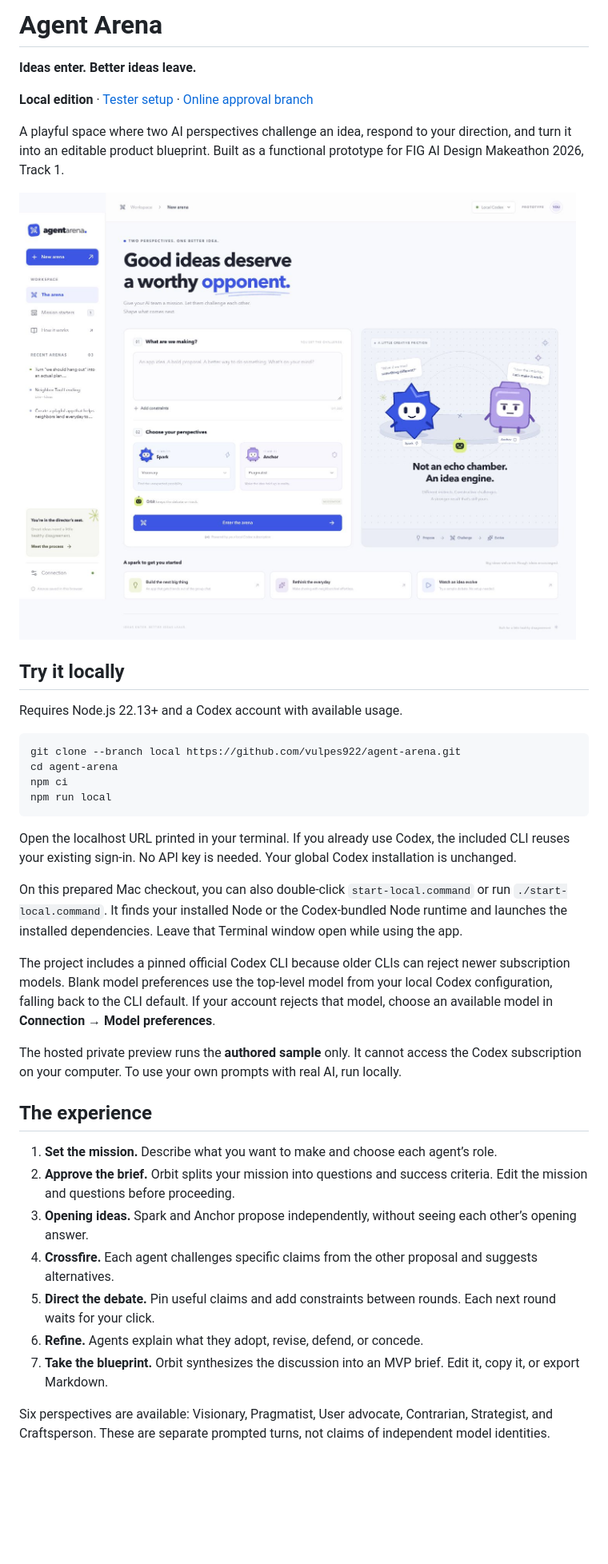
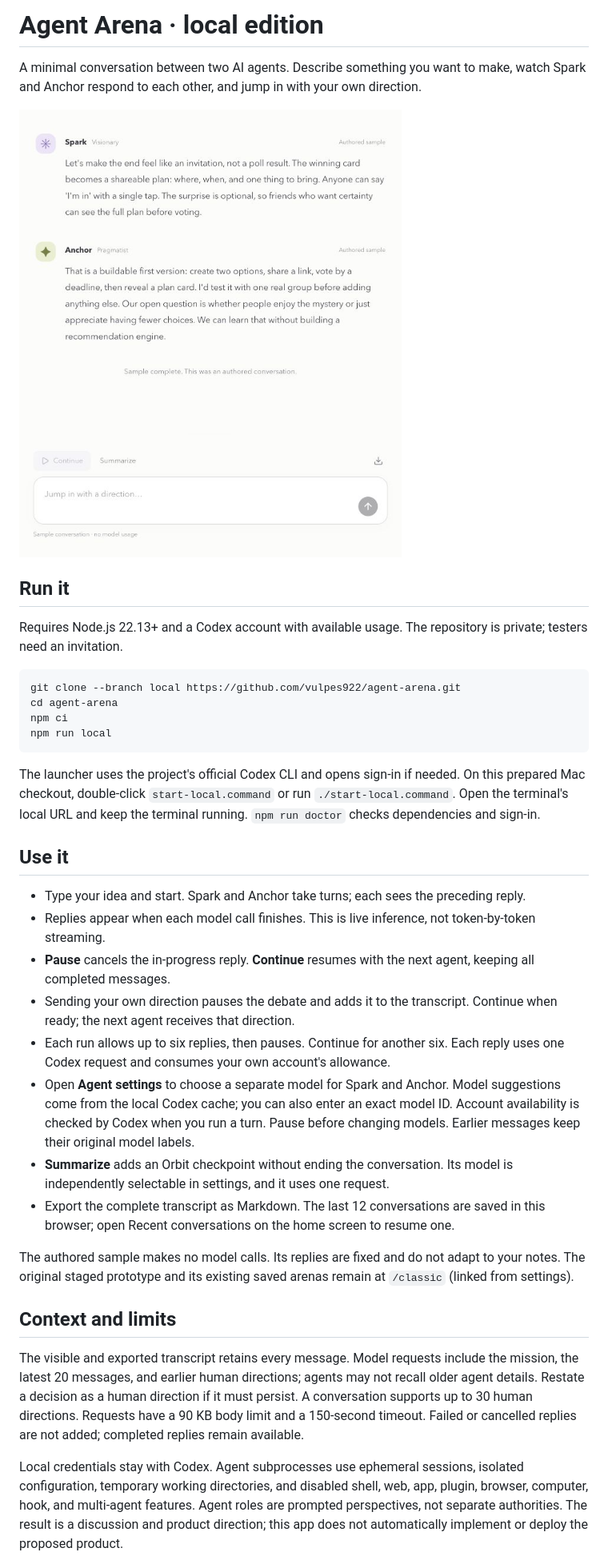
Before and after one commit to vulpes922/agent-arena, a Markdown page: README.md, the part around one of its changes. Shown at 80% size. Rendered like a GitHub page; pictures changed too: docs/arena-conversation.png (added); blank space fills up the shorter version.

Commit message:
Make continuous agent conversation the primary local experience

````diff
--- a/README.md
+++ b/README.md
@@ -1,16 +1,12 @@
-# Agent Arena
+# Agent Arena · local edition
 
-**Ideas enter. Better ideas leave.**
+A minimal conversation between two AI agents. Describe something you want to make, watch Spark and Anchor respond to each other, and jump in with your own direction.
 
-**Local edition** · [Tester setup](docs/LOCAL-TESTER-GUIDE.md) · [Online approval branch](https://github.com/vulpes922/agent-arena/tree/online)
+![Minimal conversation view, showing the authored sample](docs/arena-conversation.png)
 
-A playful space where two AI perspectives challenge an idea, respond to your direction, and turn it into an editable product blueprint. Built as a functional prototype for FIG AI Design Makeathon 2026, Track 1.
+## Run it
 
-![Agent Arena interface](docs/arena-home.png)
-
-## Try it locally
-
-Requires Node.js 22.13+ and a Codex account with available usage.
+Requires Node.js 22.13+ and a Codex account with available usage. The repository is private; testers need an invitation.
 
 ```sh
 git clone --branch local https://github.com/vulpes922/agent-arena.git
@@ -19,23 +15,24 @@ npm ci
 npm run local
 ```
 
-Open the localhost URL printed in your terminal. If you already use Codex, the included CLI reuses your existing sign-in. No API key is needed. Your global Codex installation is unchanged.
+The launcher uses the project's official Codex CLI and opens sign-in if needed. On this prepared Mac checkout, double-click `start-local.command` or run `./start-local.command`. Open the terminal's local URL and keep the terminal running. `npm run doctor` checks dependencies and sign-in.
 
-On this prepared Mac checkout, you can also double-click `start-local.command` or run `./start-local.command`. It finds your installed Node or the Codex-bundled Node runtime and launches the installed dependencies. Leave that Terminal window open while using the app.
+## Use it
 
-The project includes a pinned official Codex CLI because older CLIs can reject newer subscription models. Blank model preferences use the top-level model from your local Codex configuration, falling back to the CLI default. If your account rejects that model, choose an available model in **Connection → Model preferences**.
+- Type your idea and start. Spark and Anchor take turns; each sees the preceding reply.
+- Replies appear when each model call finishes. This is live inference, not token-by-token streaming.
+- **Pause** cancels the in-progress reply. **Continue** resumes with the next agent, keeping all completed messages.
+- Sending your own direction pauses the debate and adds it to the transcript. Continue when ready; the next agent receives that direction.
+- Each run allows up to six replies, then pauses. Continue for another six. Each reply uses one Codex request and consumes your own account's allowance.
+- Open **Agent settings** to choose a separate model for Spark and Anchor. Model suggestions come from the local Codex cache; you can also enter an exact model ID. Account availability is checked by Codex when you run a turn. Pause before changing models. Earlier messages keep their original model labels.
+- **Summarize** adds an Orbit checkpoint without ending the conversation. Its model is independently selectable in settings, and it uses one request.
+- Export the complete transcript as Markdown. The last 12 conversations are saved in this browser; open Recent conversations on the home screen to resume one.
 
-The hosted private preview runs the **authored sample** only. It cannot access the Codex subscription on your computer. To use your own prompts with real AI, run locally.
+The authored sample makes no model calls. Its replies are fixed and do not adapt to your notes. The original staged prototype and its existing saved arenas remain at `/classic` (linked from settings).
 
-## The experience
+## Context and limits
 
-1. **Set the mission.** Describe what you want to make and choose each agent’s role.
-2. **Approve the brief.** Orbit splits your mission into questions and success criteria. Edit the mission and questions before proceeding.
-3. **Opening ideas.** Spark and Anchor propose independently, without seeing each other’s opening answer.
-4. **Crossfire.** Each agent challenges specific claims from the other proposal and suggests alternatives.
-5. **Direct the debate.** Pin useful claims and add constraints between rounds. Each next round waits for your click.
-6. **Refine.** Agents explain what they adopt, revise, defend, or concede.
-7. **Take the blueprint.** Orbit synthesizes the discussion into an MVP brief. Edit it, copy it, or export Markdown.
+The visible and exported transcript retains every message. Model requests include the mission, the latest 20 messages, and earlier human directions; agents may not recall older agent details. Restate a decision as a human direction if it must persist. A conversation supports up to 30 human directions. Requests have a 90 KB body limit and a 150-second timeout. Failed or cancelled replies are not added; completed replies remain available.
 
-Six perspectives are available: Visionary, Pragmatist, User advocate, Contrarian, Strategist, and Craftsperson. These are separate prompted turns, not claims of independent model identities.
+Local credentials stay with Codex. Agent subprocesses use ephemeral sessions, isolated configuration, temporary working directories, and disabled shell, web, app, plugin, browser, computer, hook, and multi-agent features. Agent roles are prompted perspectives, not separate authorities. The result is a discussion and product direction; this app does not automatically implement or deploy the proposed product.
 
````
Also changed, not shown: other parts of README.md (+12 -30 lines), docs/LOCAL-TESTER-GUIDE.md (+9 -9 lines), 8 other files.
